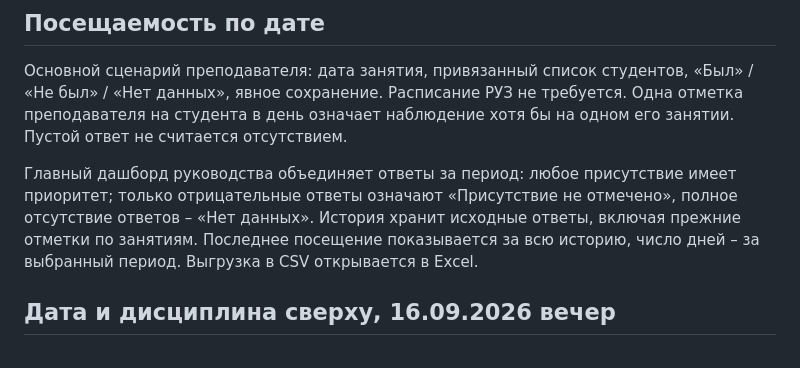
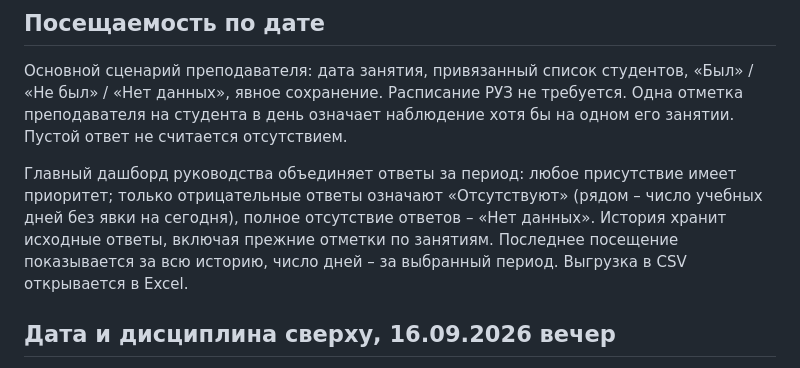
Before and after one commit to Bogolubov-creator/attendance-journal, a Markdown page: DESIGN.md, the part around the change. GitHub-like rendering.

Commit message:
Align DESIGN.md with the Отсутствуют label
Co-Authored-By: Claude Fable 5.1 <noreply@anthropic.com>

```diff
--- a/DESIGN.md
+++ b/DESIGN.md
@@ -28,7 +28,7 @@ DESIGN_VARIANCE: 5; MOTION_INTENSITY: 2; VISUAL_DENSITY: 7. Анимация т
 
 Основной сценарий преподавателя: дата занятия, привязанный список студентов, «Был» / «Не был» / «Нет данных», явное сохранение. Расписание РУЗ не требуется. Одна отметка преподавателя на студента в день означает наблюдение хотя бы на одном его занятии. Пустой ответ не считается отсутствием.
 
-Главный дашборд руководства объединяет ответы за период: любое присутствие имеет приоритет; только отрицательные ответы означают «Присутствие не отмечено», полное отсутствие ответов – «Нет данных». История хранит исходные ответы, включая прежние отметки по занятиям. Последнее посещение показывается за всю историю, число дней – за выбранный период. Выгрузка в CSV открывается в Excel.
+Главный дашборд руководства объединяет ответы за период: любое присутствие имеет приоритет; только отрицательные ответы означают «Отсутствуют» (рядом – число учебных дней без явки на сегодня), полное отсутствие ответов – «Нет данных». История хранит исходные ответы, включая прежние отметки по занятиям. Последнее посещение показывается за всю историю, число дней – за выбранный период. Выгрузка в CSV открывается в Excel.
 
 ## Дата и дисциплина сверху, 16.09.2026 вечер
 
```
